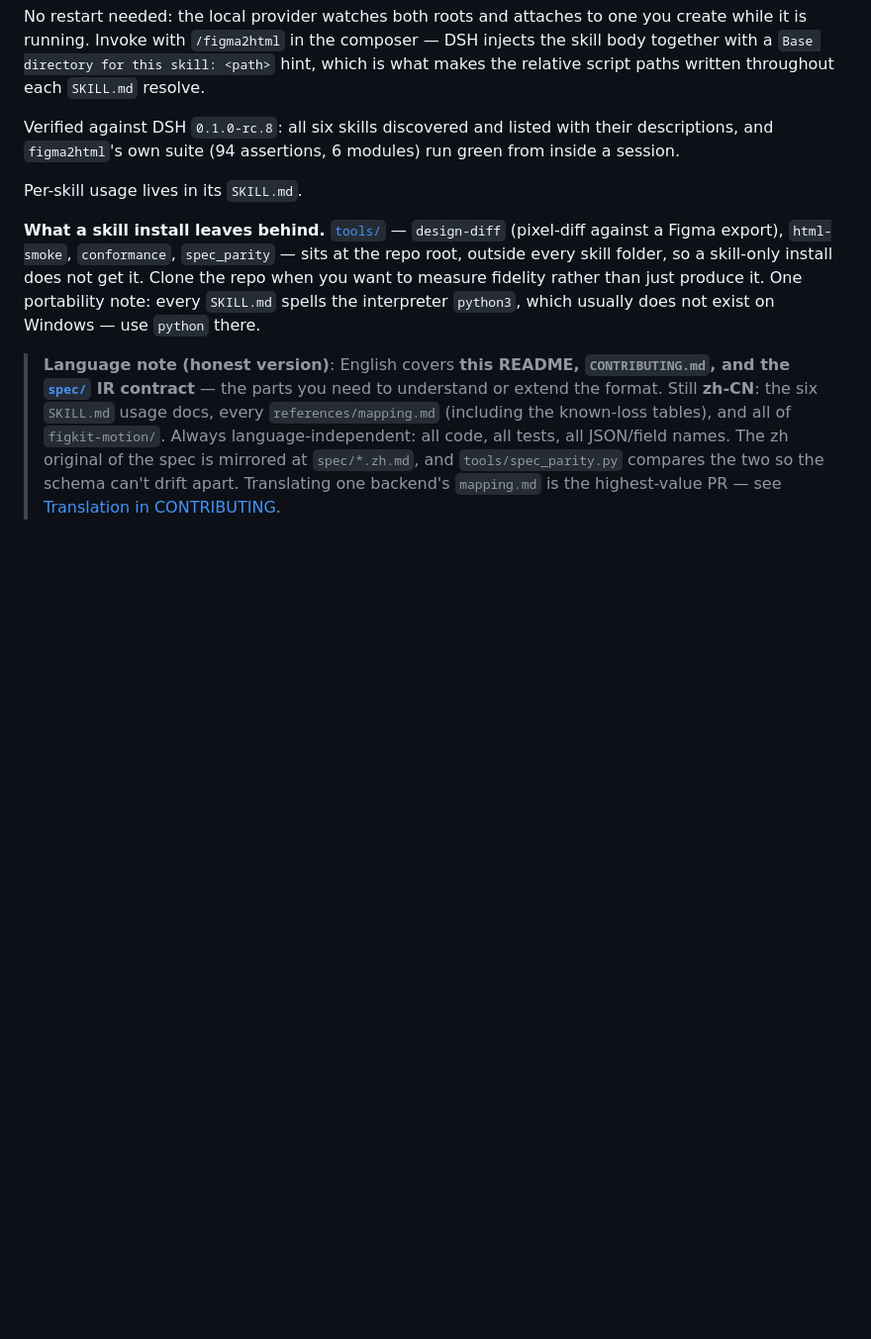
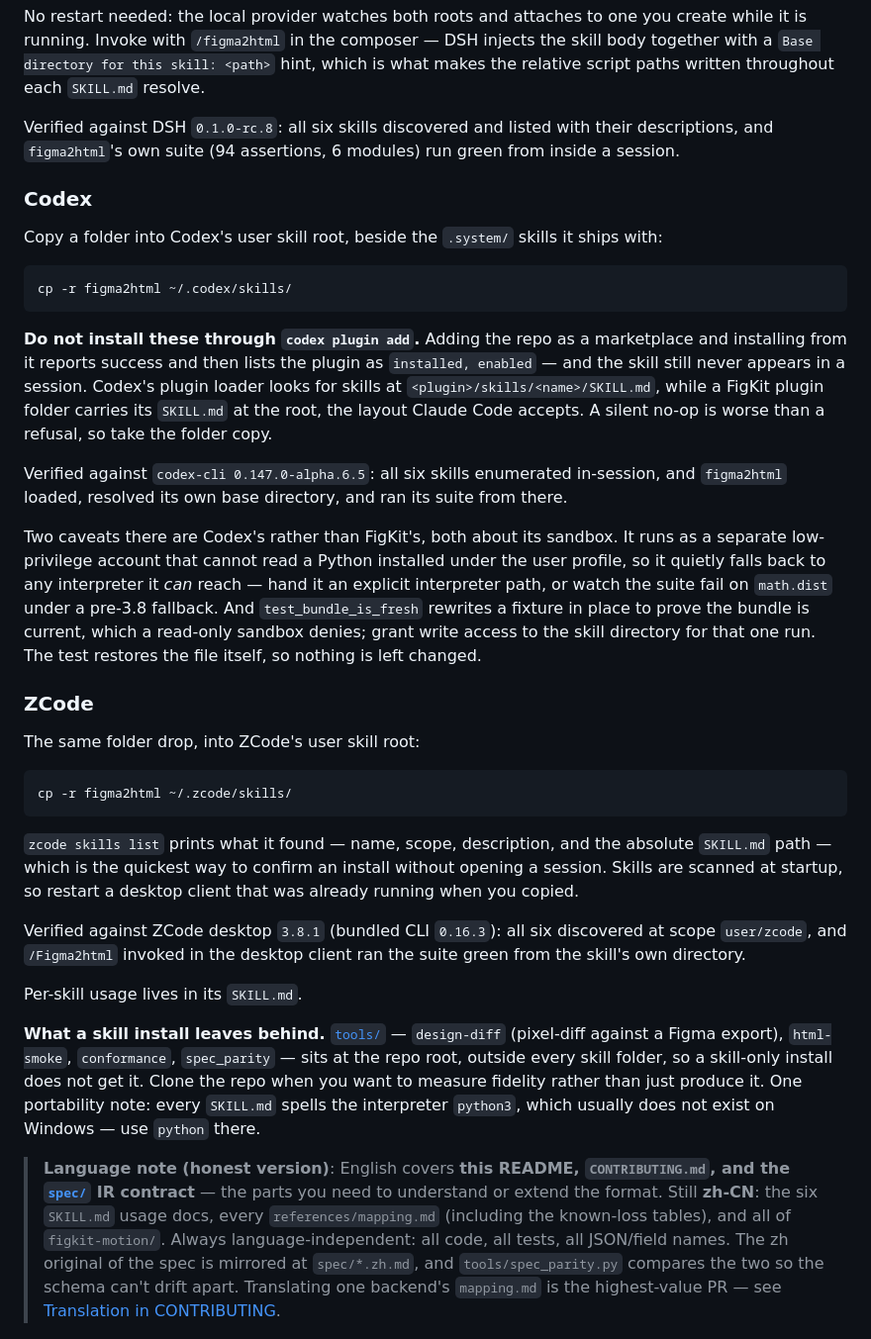
Before and after one commit to ProdaZhang/figkit, a Markdown page: README.md, the part around one of its changes. Shown at 99% size. Rendered like a GitHub page; blank space fills up the shorter version.

Commit message:
docs: two more verified hosts, and the install route that silently no-ops
Codex and ZCode join Claude Code and DeepSeek Harness in the install
section. Nothing in the skills themselves changed -- all four hosts
discover a skill the same way, one <name>/SKILL.md under a skills root,
which is exactly why a single folder serves all of them unchanged.

The finding worth writing down is a negative one. Codex accepts this repo
as a plugin marketplace, installs from it, and then lists the plugin as
installed and enabled -- and the skill never appears in a session. Its
plugin loader looks for skills at <plugin>/skills/<name>/SKILL.md, while a
FigKit plugin folder carries its SKILL.md at the root. Claude Code accepts
that layout -- claude plugin details reports Skills (1) -- so the same
manifest behaves differently in the two hosts, and the one that fails does
it without saying anything. The Codex section says to copy the folder and
not to reach for codex plugin add.

Both new sections carry the version they were verified against, and the
Codex one carries two sandbox caveats that belong to Codex rather than
here. It runs as a low-privilege account that cannot read a Python
installed under the user profile, so it quietly falls back to whatever
interpreter it can reach and the suite dies on math.dist. And
test_bundle_is_fresh rewrites a fixture in place to prove the bundle is
current, which a read-only sandbox denies; the test restores the file
itself, so the grant costs nothing.

Verified on codex-cli 0.147.0-alpha.6.5 and ZCode desktop 3.8.1 (bundled
CLI 0.16.3): six skills discovered in each, figma2html loaded, its base
directory resolved, and its 94 assertions green from that directory once
given a real interpreter and the one write. Worth noting for anyone
reading a host's own summary of the run: all three hosts reported the
count wrong -- 100, 95, 92 against an actual 94 -- while the exit code was
0 every time. Trust the exit code, not the prose.

````diff
--- a/README.md
+++ b/README.md
@@ -208,6 +210,32 @@ cp -r figma2html <projectRoot>/.dsh/skills/      # this project only; outranks t
 No restart needed: the local provider watches both roots and attaches to one you create while it is running. Invoke with `/figma2html` in the composer — DSH injects the skill body together with a `Base directory for this skill: <path>` hint, which is what makes the relative script paths written throughout each `SKILL.md` resolve.
 
 Verified against DSH `0.1.0-rc.8`: all six skills discovered and listed with their descriptions, and `figma2html`'s own suite (94 assertions, 6 modules) run green from inside a session.
+
+### Codex
+
+Copy a folder into Codex's user skill root, beside the `.system/` skills it ships with:
+
+```shell
+cp -r figma2html ~/.codex/skills/
+```
+
+**Do not install these through `codex plugin add`.** Adding the repo as a marketplace and installing from it reports success and then lists the plugin as `installed, enabled` — and the skill still never appears in a session. Codex's plugin loader looks for skills at `<plugin>/skills/<name>/SKILL.md`, while a FigKit plugin folder carries its `SKILL.md` at the root, the layout Claude Code accepts. A silent no-op is worse than a refusal, so take the folder copy.
+
+Verified against `codex-cli 0.147.0-alpha.6.5`: all six skills enumerated in-session, and `figma2html` loaded, resolved its own base directory, and ran its suite from there.
+
+Two caveats there are Codex's rather than FigKit's, both about its sandbox. It runs as a separate low-privilege account that cannot read a Python installed under the user profile, so it quietly falls back to any interpreter it *can* reach — hand it an explicit interpreter path, or watch the suite fail on `math.dist` under a pre-3.8 fallback. And `test_bundle_is_fresh` rewrites a fixture in place to prove the bundle is current, which a read-only sandbox denies; grant write access to the skill directory for that one run. The test restores the file itself, so nothing is left changed.
+
+### ZCode
+
+The same folder drop, into ZCode's user skill root:
+
+```shell
+cp -r figma2html ~/.zcode/skills/
+```
+
+`zcode skills list` prints what it found — name, scope, description, and the absolute `SKILL.md` path — which is the quickest way to confirm an install without opening a session. Skills are scanned at startup, so restart a desktop client that was already running when you copied.
+
+Verified against ZCode desktop `3.8.1` (bundled CLI `0.16.3`): all six discovered at scope `user/zcode`, and `/Figma2html` invoked in the desktop client ran the suite green from the skill's own directory.
 
 Per-skill usage lives in its `SKILL.md`.
 
````
Also changed, not shown: other parts of README.md (+3 -1 lines).
